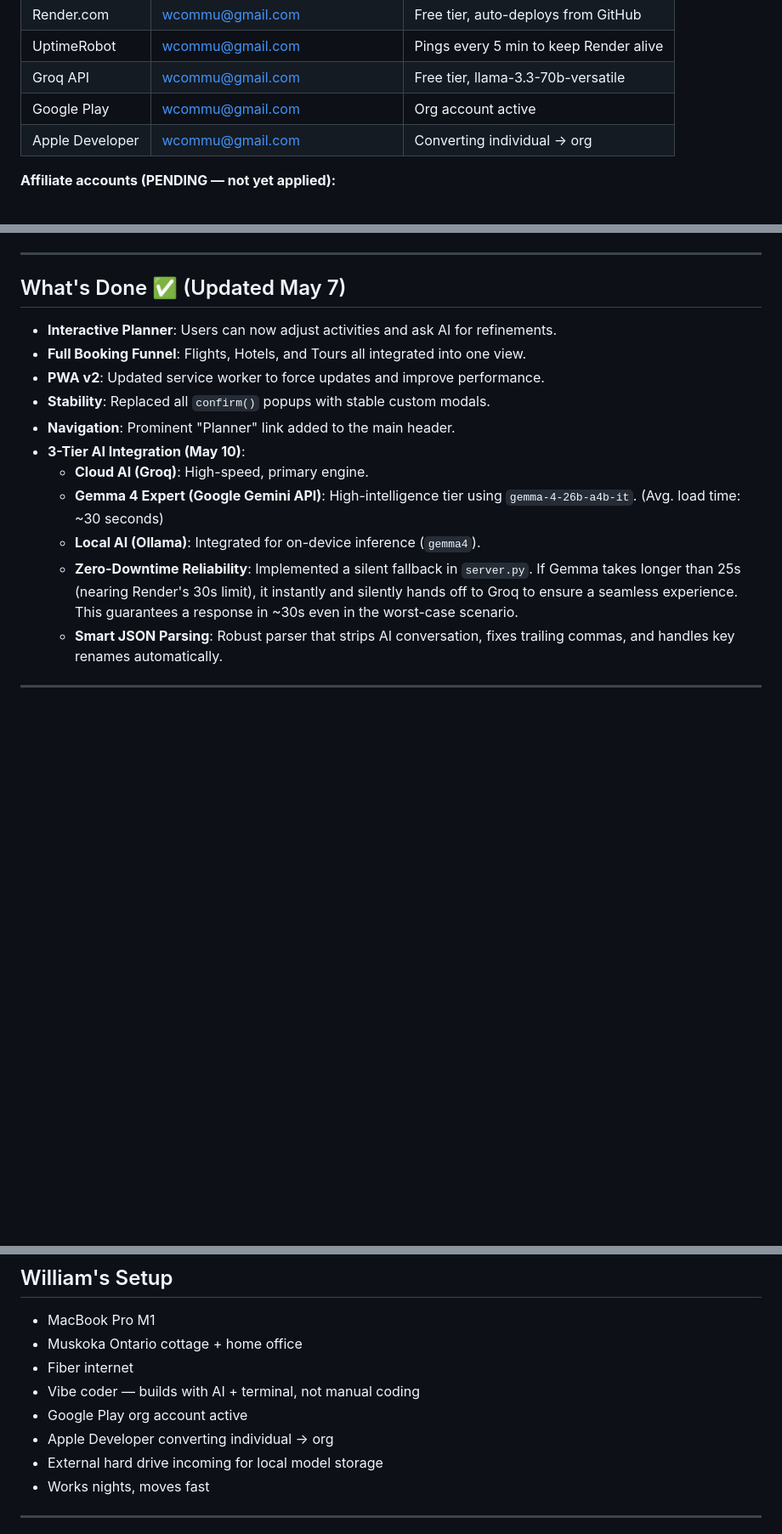
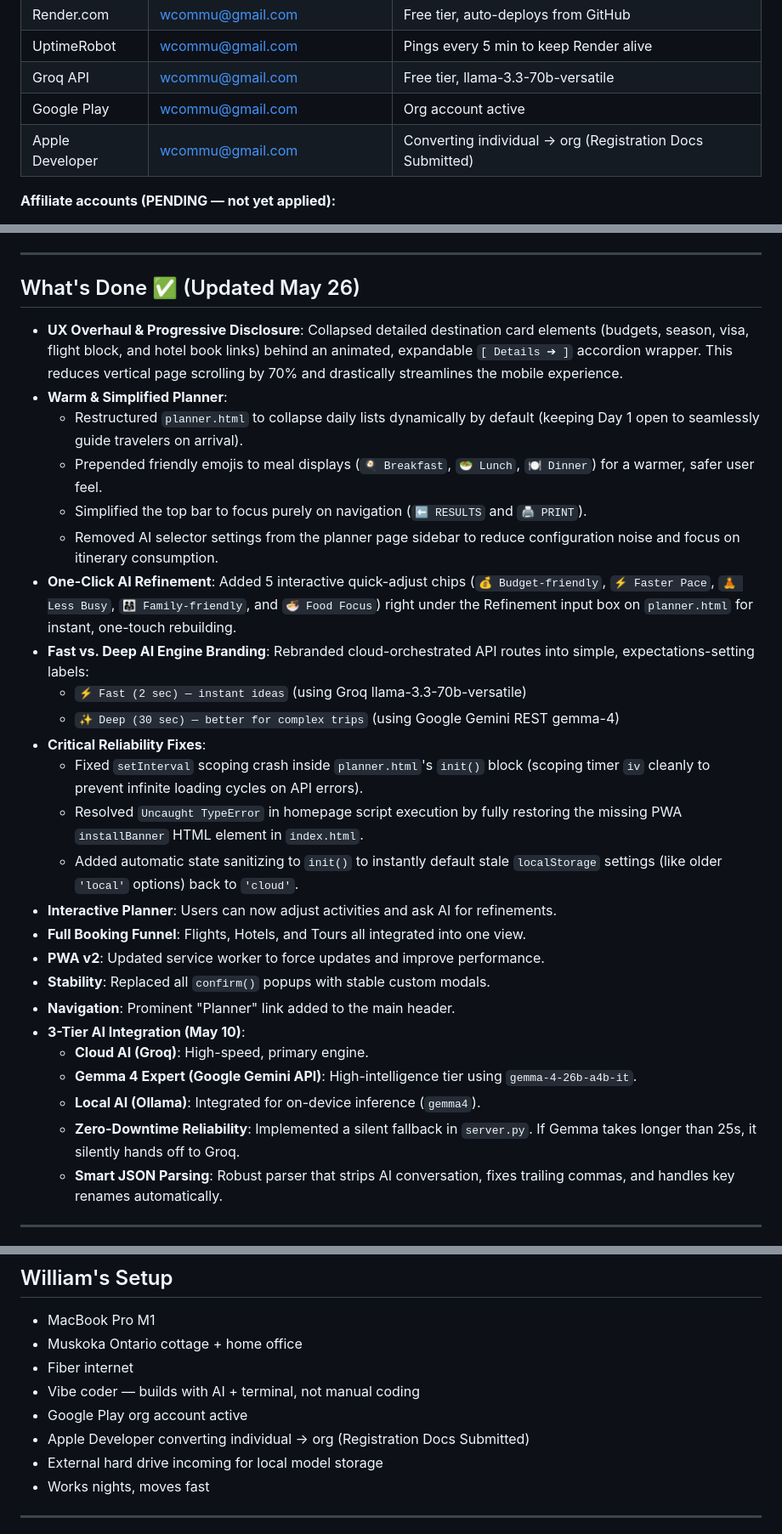
Before and after one commit to Tripsync-justmeMedia/tripsync, a Markdown page: docs/HANDOFF.md, 3 parts joined by grey strips. Shown at 85% size. Drawn GitHub-style; blank space fills up the shorter version.

Commit message:
Update docs/HANDOFF.md with detailed log of May 26 UX and stability updates

```diff
--- a/docs/HANDOFF.md
+++ b/docs/HANDOFF.md
@@ -24,7 +24,7 @@ AI-powered travel destination finder. User describes their dream trip in plain E
 | UptimeRobot | wcommu@gmail.com | Pings every 5 min to keep Render alive |
 | Groq API | wcommu@gmail.com | Free tier, llama-3.3-70b-versatile |
 | Google Play | wcommu@gmail.com | Org account active |
-| Apple Developer | wcommu@gmail.com | Converting individual → org |
+| Apple Developer | wcommu@gmail.com | Converting individual → org (Registration Docs Submitted) |
 
 **Affiliate accounts (PENDING — not yet applied):**
 - Booking.com → partners.booking.com
@@ -194,8 +194,22 @@ We have a dedicated tracker for all monetization partners:
 
 ---
 
-## What's Done ✅ (Updated May 7)
+## What's Done ✅ (Updated May 26)
 
+- **UX Overhaul & Progressive Disclosure**: Collapsed detailed destination card elements (budgets, season, visa, flight block, and hotel book links) behind an animated, expandable `[ Details ➔ ]` accordion wrapper. This reduces vertical page scrolling by 70% and drastically streamlines the mobile experience.
+- **Warm & Simplified Planner**:
+  - Restructured `planner.html` to collapse daily lists dynamically by default (keeping Day 1 open to seamlessly guide travelers on arrival).
+  - Prepended friendly emojis to meal displays (`🍳 Breakfast`, `🥗 Lunch`, `🍽️ Dinner`) for a warmer, safer user feel.
+  - Simplified the top bar to focus purely on navigation (`⬅ RESULTS` and `🖨 PRINT`).
+  - Removed AI selector settings from the planner page sidebar to reduce configuration noise and focus on itinerary consumption.
+- **One-Click AI Refinement**: Added 5 interactive quick-adjust chips (`💰 Budget-friendly`, `⚡ Faster Pace`, `🧘 Less Busy`, `👨‍👩‍👧 Family-friendly`, and `🍜 Food Focus`) right under the Refinement input box on `planner.html` for instant, one-touch rebuilding.
+- **Fast vs. Deep AI Engine Branding**: Rebranded cloud-orchestrated API routes into simple, expectations-setting labels:
+  - `⚡ Fast (2 sec) — instant ideas` (using Groq llama-3.3-70b-versatile)
+  - `✨ Deep (30 sec) — better for complex trips` (using Google Gemini REST gemma-4)
+- **Critical Reliability Fixes**:
+  - Fixed `setInterval` scoping crash inside `planner.html`'s `init()` block (scoping timer `iv` cleanly to prevent infinite loading cycles on API errors).
+  - Resolved `Uncaught TypeError` in homepage script execution by fully restoring the missing PWA `installBanner` HTML element in `index.html`.
+  - Added automatic state sanitizing to `init()` to instantly default stale `localStorage` settings (like older `'local'` options) back to `'cloud'`.
 - **Interactive Planner**: Users can now adjust activities and ask AI for refinements.
 - **Full Booking Funnel**: Flights, Hotels, and Tours all integrated into one view.
 - **PWA v2**: Updated service worker to force updates and improve performance.
@@ -203,9 +217,9 @@ We have a dedicated tracker for all monetization partners:
 - **Navigation**: Prominent "Planner" link added to the main header.
 - **3-Tier AI Integration (May 10)**:
     - **Cloud AI (Groq)**: High-speed, primary engine.
-    - **Gemma 4 Expert (Google Gemini API)**: High-intelligence tier using `gemma-4-26b-a4b-it`. (Avg. load time: ~30 seconds)
+    - **Gemma 4 Expert (Google Gemini API)**: High-intelligence tier using `gemma-4-26b-a4b-it`.
     - **Local AI (Ollama)**: Integrated for on-device inference (`gemma4`).
-    - **Zero-Downtime Reliability**: Implemented a silent fallback in `server.py`. If Gemma takes longer than 25s (nearing Render's 30s limit), it instantly and silently hands off to Groq to ensure a seamless experience. This guarantees a response in ~30s even in the worst-case scenario.
+    - **Zero-Downtime Reliability**: Implemented a silent fallback in `server.py`. If Gemma takes longer than 25s, it silently hands off to Groq.
     - **Smart JSON Parsing**: Robust parser that strips AI conversation, fixes trailing commas, and handles key renames automatically.
 
 ---
@@ -258,7 +272,7 @@ TripSync is now a fully qualified **PWA (Progressive Web App)**. To submit it to
 - Fiber internet
 - Vibe coder — builds with AI + terminal, not manual coding
 - Google Play org account active
-- Apple Developer converting individual → org
+- Apple Developer converting individual → org (Registration Docs Submitted)
 - External hard drive incoming for local model storage
 - Works nights, moves fast
 
```
Also changed, not shown: other parts of docs/HANDOFF.md (+1 -1 lines).
